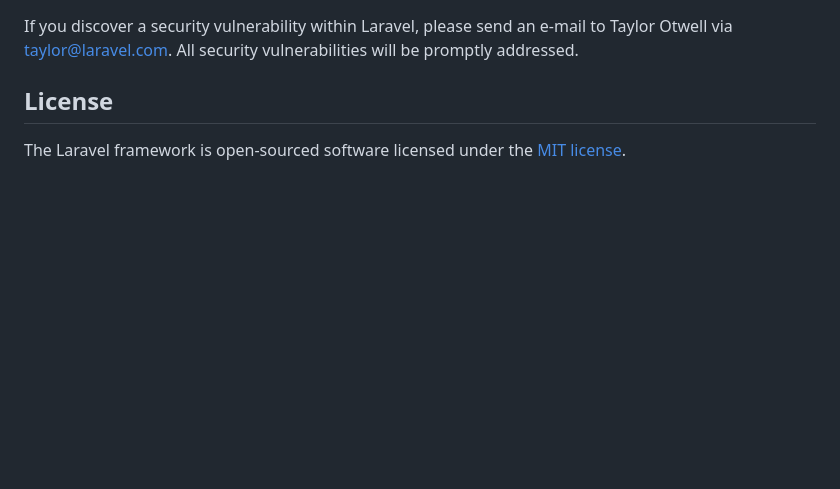
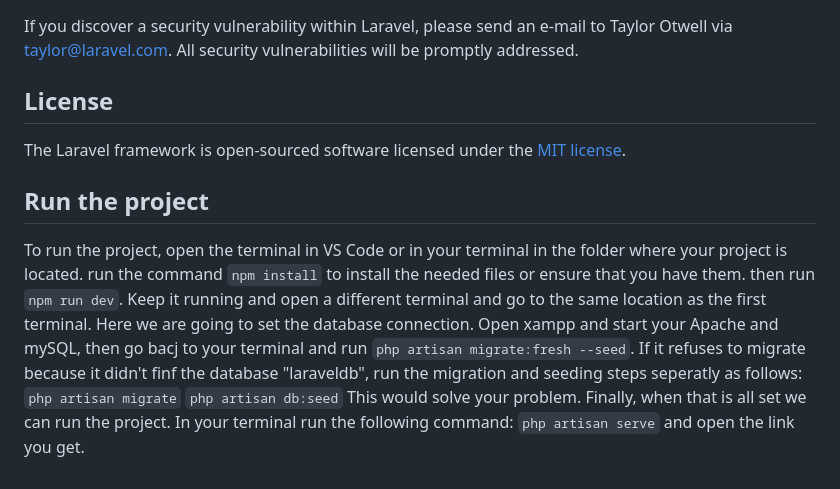
Before and after one commit to Rand328/Project1, a Markdown page: README.md, the part around the change. GitHub-like rendering; blank space fills up the shorter version.

Commit message:
Update README.md
explanation how to run website in steps.

```diff
--- a/README.md
+++ b/README.md
@@ -64,3 +64,12 @@ If you discover a security vulnerability within Laravel, please send an e-mail t
 ## License
 
 The Laravel framework is open-sourced software licensed under the [MIT license](https://opensource.org/licenses/MIT).
+
+## Run the project
+
+To run the project, open the terminal in VS Code or in your terminal in the folder where your project is located. run the command `npm install` to install the needed files or ensure that you have them. then run `npm run dev`.
+Keep it running and open a different terminal and go to the same location as the first terminal. Here we are going to set the database connection. Open xampp and start your Apache and mySQL, then go bacj to your terminal and run `php artisan migrate:fresh --seed`. If it refuses to migrate because it didn't finf the database "laraveldb", run the migration and seeding steps seperatly as follows:
+`php artisan migrate`
+`php artisan db:seed`
+This would solve your problem.
+Finally, when that is all set we can run the project. In your terminal run the following command: `php artisan serve` and open the link you get.
```
